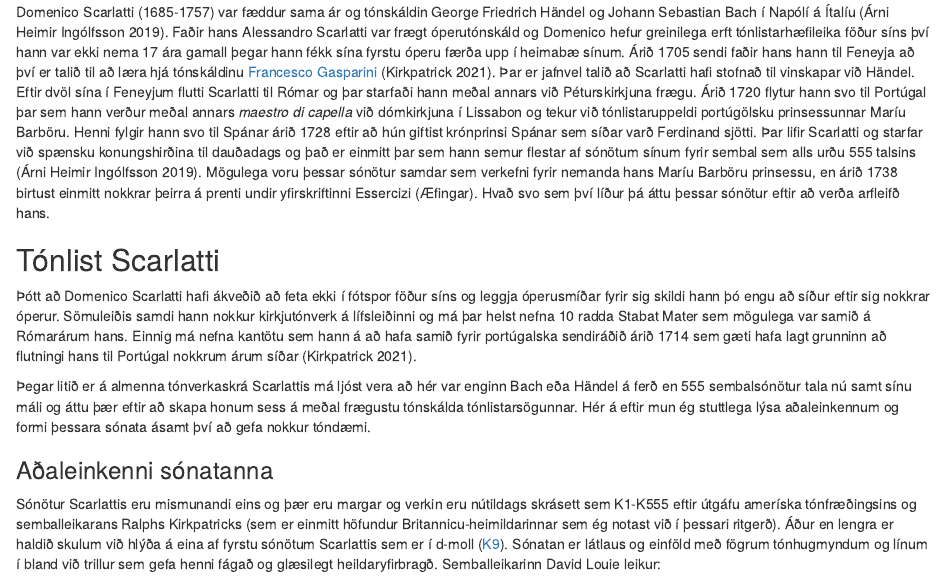
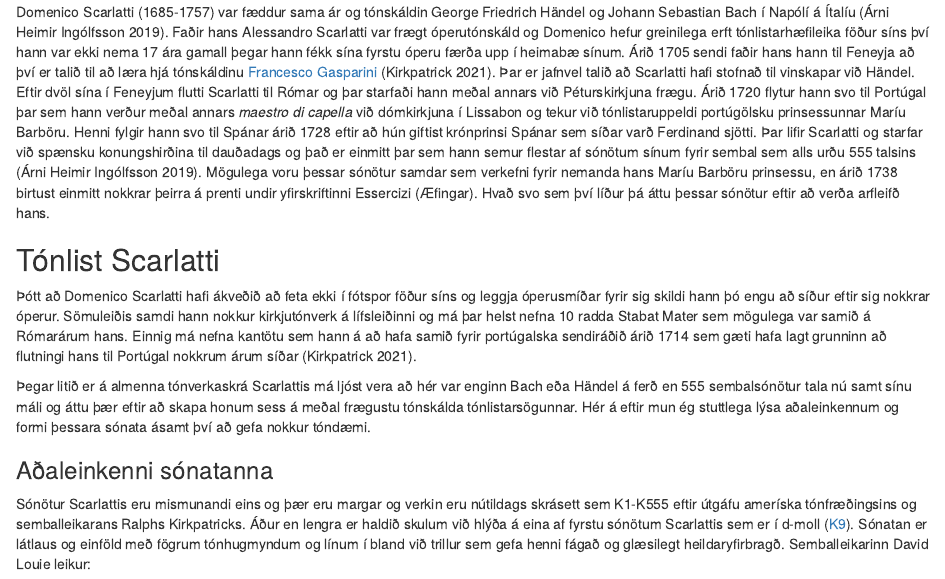
Before and after one commit to mattiminn/scarlatti, an R Markdown document (scarlatti.Rmd): the page in a window 1100 px wide, from 800 px down. The pictures show the output file scarlatti.html that the author committed with the source, opened offline.

Commit message:
final final

```diff
--- a/scarlatti.Rmd
+++ b/scarlatti.Rmd
@@ -36,7 +36,7 @@ Domenico Scarlatti (1685-1757) var fæddur sama ár og tónskáldin George Fried
 
 ### Aðaleinkenni sónatanna
 
-Sónötur Scarlattis eru mismunandi eins og þær eru margar og verkin eru nútildags skrásett sem K1-K555 eftir útgáfu ameríska tónfræðingsins og semballeikarans Ralphs Kirkpatricks (sem er einmitt höfundur Britannicu-heimildarinnar sem ég notast við í þessari ritgerð). Áður en lengra er haldið skulum við hlýða á eina af fyrstu sónötum Scarlattis sem er í d-moll ([K9](https://s9.imslp.org/files/imglnks/usimg/c/c6/IMSLP133070-WIMA.9d5a-Scarlatti_Sonate_K.9.pdf)). Sónatan er látlaus og einföld með fögrum tónhugmyndum og línum í bland við trillur sem gefa henni fágað og glæsilegt heildaryfirbragð. Semballeikarinn David Louie leikur:
+Sónötur Scarlattis eru mismunandi eins og þær eru margar og verkin eru nútildags skrásett sem K1-K555 eftir útgáfu ameríska tónfræðingsins og semballeikarans Ralphs Kirkpatricks. Áður en lengra er haldið skulum við hlýða á eina af fyrstu sónötum Scarlattis sem er í d-moll ([K9](https://s9.imslp.org/files/imglnks/usimg/c/c6/IMSLP133070-WIMA.9d5a-Scarlatti_Sonate_K.9.pdf)). Sónatan er látlaus og einföld með fögrum tónhugmyndum og línum í bland við trillur sem gefa henni fágað og glæsilegt heildaryfirbragð. Semballeikarinn David Louie leikur:
 
 <div style="text-align:center">
 <iframe width="560" height="315" src="https://www.youtube.com/embed/SUSbZhccN8c" frameborder="0" allowfullscreen></iframe>
```
Also changed, not shown: scarlatti.html.
